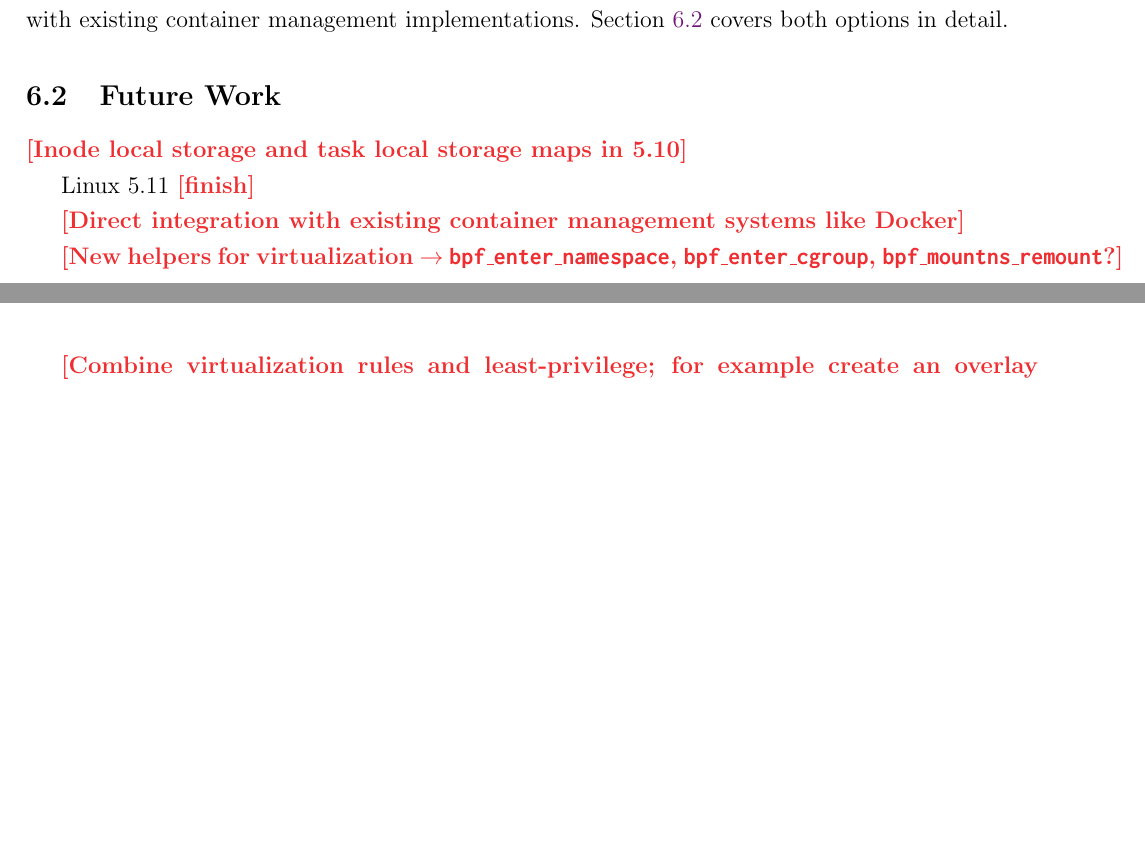
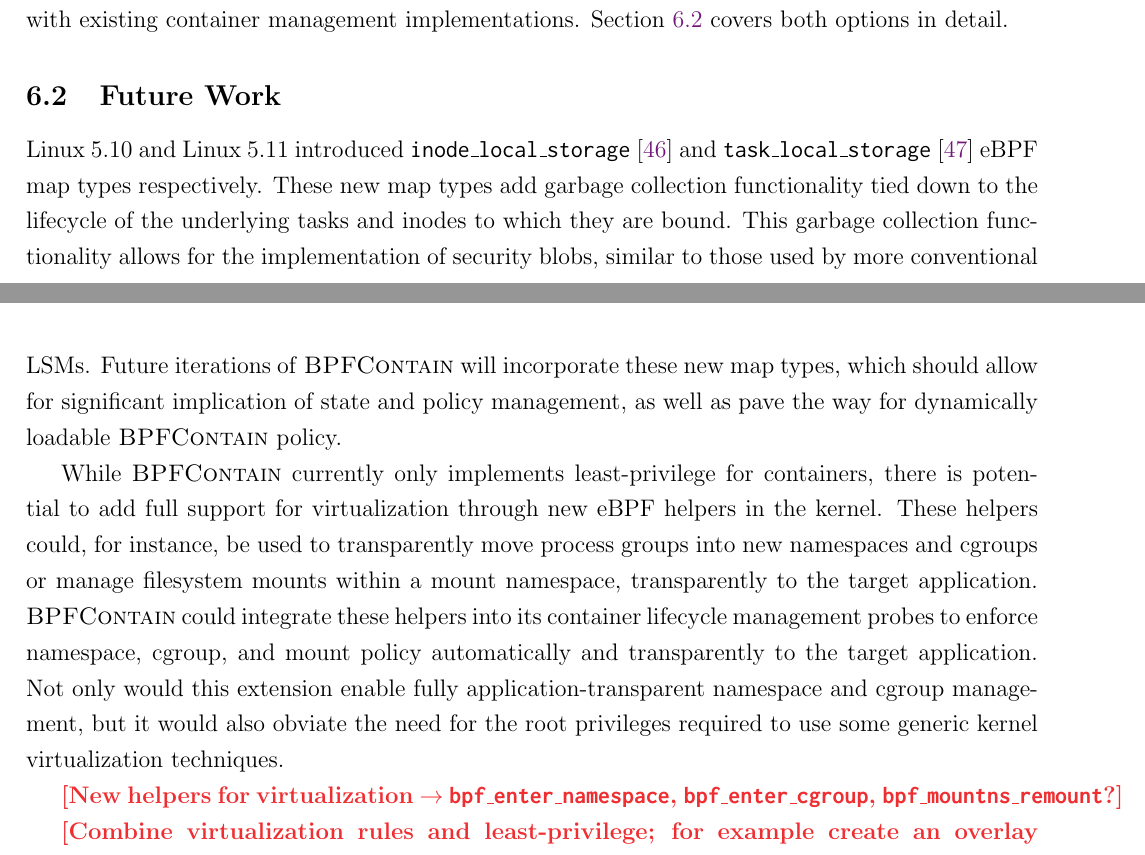
Before and after one commit to willfindlay/adaptivesec-F2020, a LaTeX paper (project/report/main.tex, which reads project/report/sections/06-discussion.tex): two parts of pages 25 and 26 of 32 before the commit and two parts of pages 25 and 26 of 33 after it, joined at a grey line, cut so that both start at the same text, the shorter picture padded with empty space. The pictures show the PDF file project/report/main.pdf that the author committed with the source.

Commit message:
More future work

```diff
--- a/project/report/sections/06-discussion.tex
+++ b/project/report/sections/06-discussion.tex
@@ -13,6 +13,6 @@ Another limitation of the current research prototype is that it purely focuses o
 \subsection{Future Work}
 \label{sub:future_work}
 
-\todo{Inode local storage and task local storage maps in 5.10}
+Linux 5.10 and Linux 5.11 introduced \texttt{inode\_local\_storage} \cite{singh2020_inode_local_storage} and \texttt{task\_local\_storage} \cite{singh2020_task_local_storage} eBPF map types respectively. These new map types add garbage collection functionality tied down to the lifecycle of the underlying tasks and inodes to which they are bound. This garbage collection functionality allows for the implementation of security blobs, similar to those used by more conventional LSMs. Future iterations of \bpfcontain{} will incorporate these new map types, which should allow for significant implication of state and policy management, as well as pave the way for dynamically loadable \bpfcontain{} policy.
 
-Linux 5.11 \todo{finish}
+While \bpfcontain{} currently only implements least-privilege for containers, there is potential to add full support for virtualization through new eBPF helpers in the kernel. These helpers could, for instance, be used to transparently move process groups into new namespaces and cgroups or manage filesystem mounts within a mount namespace, transparently to the target application. \bpfcontain{} could integrate these helpers into its container lifecycle management probes to enforce namespace, cgroup, and mount policy automatically and transparently to the target application. Not only would this extension enable fully application-transparent namespace and cgroup management, but it would also obviate the need for the root privileges required to use some generic kernel virtualization techniques.
@@ -24,3 +26 @@ Linux 5.11 \todo{finish}
-\todo{Combine virtualization rules and least-privilege; for example create an overlay filesystem and then restrict read and write to that filesystem only. this would eliminate the need for explicit filesystem and file rules}
-
 To harden the kernel against the privilege escalation attacks described by Xin \etal~\cite{xin2018_container_security}, \bpfcontain{} leverages a kprobe eBPF program to instrument the kernel's \texttt{commit\_creds} function. Future versions of \bpfcontain{} could apply this same technique to other security-critical code paths in the kernel to further protect against kernel-level exploits mounted from containers. Similar techniques (using uprobes instead of kprobes) would also work on security-critical userspace applications that might be invoked within containers. Future work will involve identifying critical code paths in the kernel and the userspace TCB (trusted computing base) and building \bpfcontain{} kprobes and uprobes to harden them against exploitation.
```
Also changed, not shown: project/report/main.pdf, project/report/sections/06-discussion.tex (8 more changed lines).
